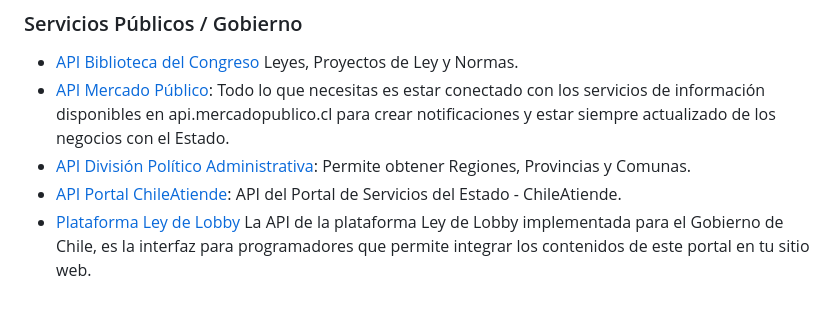
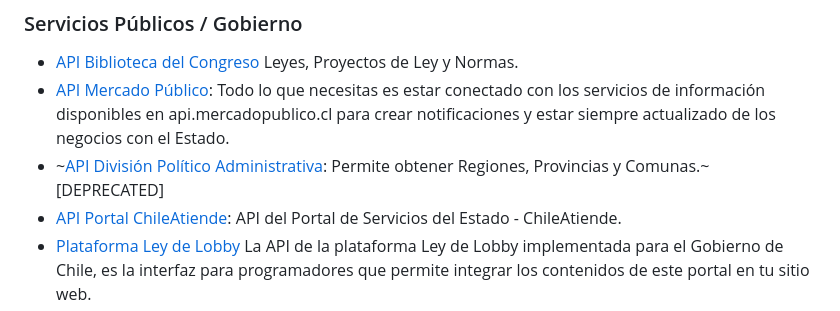
Before and after one commit to juanbrujo/listado-apis-publicas-en-chile, a Markdown page: README.md, the part around the change. Rendered like a GitHub page.

Commit message:
API División Político Administrativa as deprecated
"API División Político Administrativ" domain apis.modernizacion.cl is dead / on sale

```diff
--- a/README.md
+++ b/README.md
@@ -21,7 +21,7 @@ Seguir el siguiente formato:
 
 - [API Biblioteca del Congreso](http://www.leychile.cl/Consulta/legislacion_abierta_web_service) Leyes, Proyectos de Ley y Normas.
 - [API Mercado Público](http://api.mercadopublico.cl/): Todo lo que necesitas es estar conectado con los servicios de información disponibles en api.mercadopublico.cl para crear notificaciones y estar siempre actualizado de los negocios con el Estado.
-- [API División Político Administrativa](http://apis.digital.gob.cl/dpa/): Permite obtener Regiones, Provincias y Comunas.
+- ~[API División Político Administrativa](http://apis.digital.gob.cl/dpa/): Permite obtener Regiones, Provincias y Comunas.~ [DEPRECATED]
 - [API Portal ChileAtiende](https://www.chileatiende.gob.cl/desarrolladores): API del Portal de Servicios del Estado - ChileAtiende.
 - [Plataforma Ley de Lobby](https://www.leylobby.gob.cl/docs.html) La API de la plataforma Ley de Lobby implementada para el Gobierno de Chile, es la interfaz para programadores que permite integrar los contenidos de este portal en tu sitio web.
 - ~[API Energía Abierta - Comisión Nacional de Energía](http://datos.energiaabierta.cl/developers/): API permite el acceso directo a los datos publicados en el sitio de datos abiertos de Comision Nacional de Energía.~ [DEPRECATED]
```
